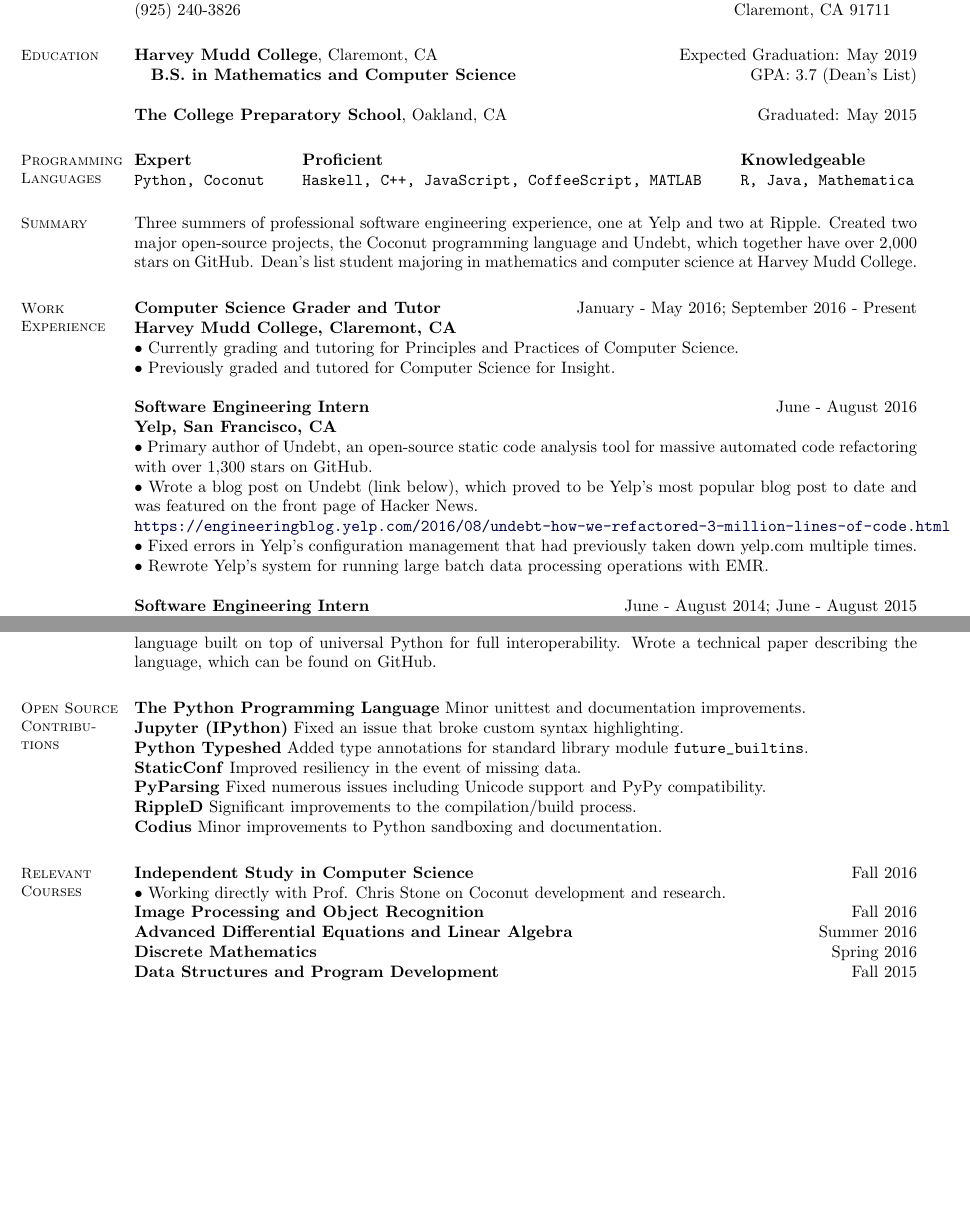
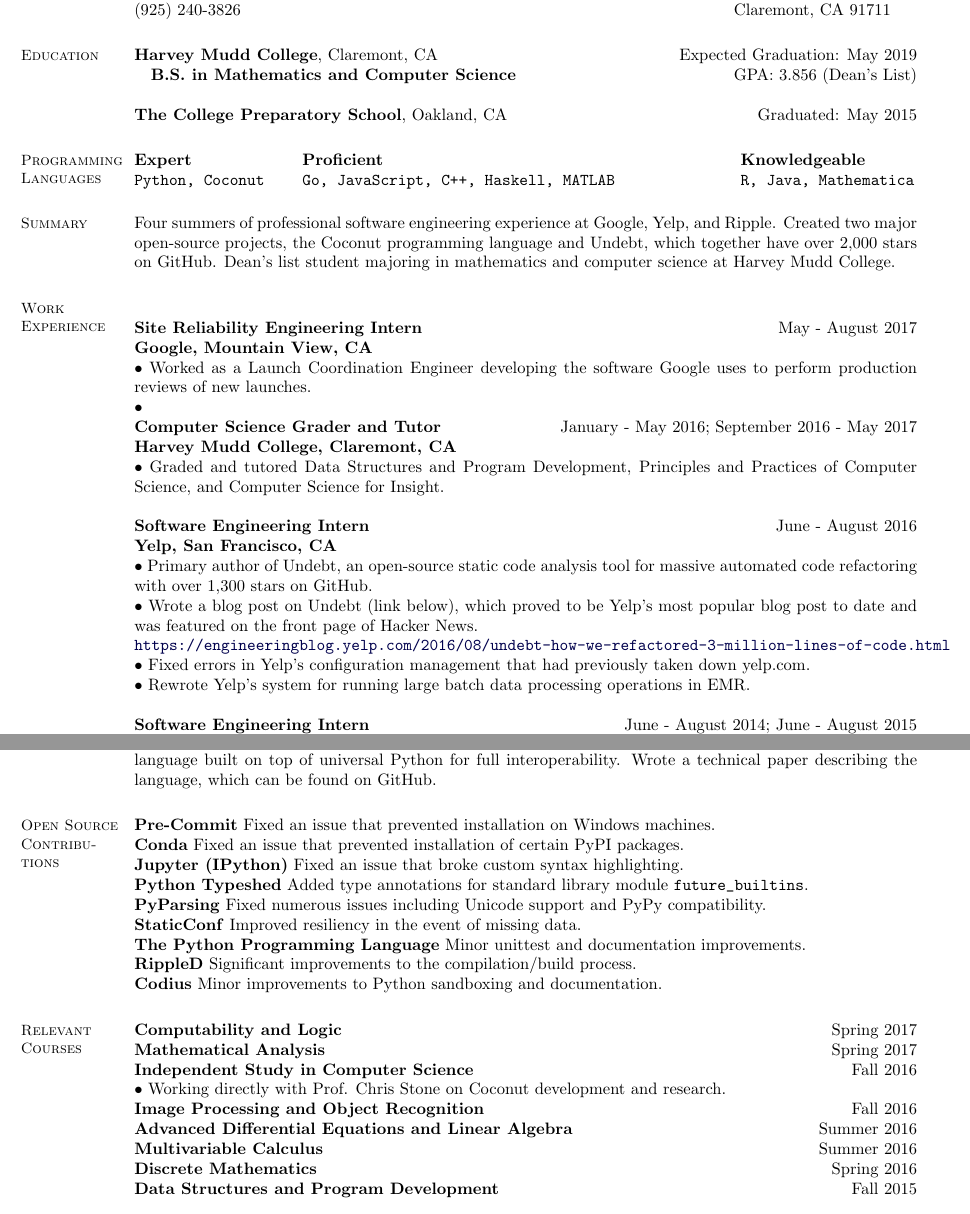
Before and after one commit to evhub/evhub.github.io, a LaTeX CV (resumes/ehubinger_resume_long.tex): two parts of pages 1 and 2 of 2, joined at a grey line, cut so that both start at the same text, the shorter picture padded with empty space. Compiled offline with pdfLaTeX.

Commit message:
Start updating long resume

```diff
--- a/resumes/ehubinger_resume_long.tex
+++ b/resumes/ehubinger_resume_long.tex
@@ -233,7 +233,7 @@
   \textbf{Harvey Mudd College}, Claremont, CA
   \hfill Expected Graduation: May 2019 \\
   \-\quad \textbf{B.S. in Mathematics and Computer Science}
-  \hfill GPA: 3.7 (Dean's List) \\
+  \hfill GPA: 3.856 (Dean's List) \\
 
   \textbf{The College Preparatory School}, Oakland, CA
   \hfill Graduated: May 2015
@@ -245,7 +245,7 @@
   \end{minipage}
   \begin{minipage}[t]{.555\textwidth}
   \textbf{Proficient} \\
-  \verb|Haskell, C++, JavaScript, CoffeeScript, MATLAB|
+  \verb|Go, JavaScript, C++, Haskell, MATLAB|
   \end{minipage}
   \begin{minipage}[t]{.32\textwidth}
   \textbf{Knowledgeable} \\
@@ -253,14 +253,20 @@
   \end{minipage}
 
 \section{Summary}
-  Three summers of professional software engineering experience, one at Yelp and two at Ripple. Created two major open-source projects, the Coconut programming language and Undebt, which together have over 2,000 stars on GitHub. Dean's list student majoring in mathematics and computer science at Harvey Mudd College.
+  Four summers of professional software engineering experience at Google, Yelp, and Ripple. Created two major open-source projects, the Coconut programming language and Undebt, which together have over 2,000 stars on GitHub. Dean's list student majoring in mathematics and computer science at Harvey Mudd College.
 
 \section{Work Experience}
+
+\textbf{Site Reliability Engineering Intern}
+\hfill May - August 2017 \\
+\textbf{Google, Mountain View, CA} \\
+$\bullet$ Worked as a Launch Coordination Engineer developing the software Google uses to perform production reviews of new launches. \\
+$\bullet$
+
 \textbf{Computer Science Grader and Tutor}
-\hfill January - May 2016; September 2016 - Present \\
+\hfill January - May 2016; September 2016 - May 2017 \\
 \textbf{Harvey Mudd College, Claremont, CA} \\
-$\bullet$ Currently grading and tutoring for Principles and Practices of Computer Science. \\
-$\bullet$ Previously graded and tutored for Computer Science for Insight. \\
+$\bullet$ Graded and tutored Data Structures and Program Development, Principles and Practices of Computer Science, and Computer Science for Insight. \\
 
 \textbf{Software Engineering Intern}
 \hfill June - August 2016 \\
@@ -268,8 +274,8 @@
 $\bullet$ Primary author of Undebt, an open-source static code analysis tool for massive automated code refactoring with over 1,300 stars on GitHub. \\
 $\bullet$ Wrote a blog post on Undebt (link below), which proved to be Yelp's most popular blog post to date and was featured on the front page of Hacker News. \\
 \url{https://engineeringblog.yelp.com/2016/08/undebt-how-we-refactored-3-million-lines-of-code.html} \\
-$\bullet$ Fixed errors in Yelp's configuration management that had previously taken down yelp.com multiple times. \\
-$\bullet$ Rewrote Yelp's system for running large batch data processing operations with EMR. \\
+$\bullet$ Fixed errors in Yelp's configuration management that had previously taken down yelp.com. \\
+$\bullet$ Rewrote Yelp's system for running large batch data processing operations in EMR. \\
 
 \textbf{Software Engineering Intern}
 \hfill June - August 2014; June - August 2015 \\
@@ -304,28 +310,38 @@
 Created the Rabbit Programming Language, a purely functional, interpreted, dynamically-typed scripting language built on top of universal Python for full interoperability. Wrote a technical paper describing the language, which can be found on GitHub.
 
 \section{Open Source Contributions}
-  \textbf{The Python Programming Language}
-  Minor unittest and documentation improvements. \\
+  \textbf{Pre-Commit}
+  Fixed an issue that prevented installation on Windows machines. \\
+  \textbf{Conda}
+  Fixed an issue that prevented installation of certain PyPI packages. \\
   \textbf{Jupyter (IPython)}
   Fixed an issue that broke custom syntax highlighting. \\
   \textbf{Python Typeshed}
   Added type annotations for standard library module \verb|future_builtins|. \\
+  \textbf{PyParsing}
+  Fixed numerous issues including Unicode support and PyPy compatibility. \\
   \textbf{StaticConf}
   Improved resiliency in the event of missing data. \\
-  \textbf{PyParsing}
-  Fixed numerous issues including Unicode support and PyPy compatibility. \\
+  \textbf{The Python Programming Language}
+  Minor unittest and documentation improvements. \\
   \textbf{RippleD}
   Significant improvements to the compilation/build process. \\
   \textbf{Codius}
   Minor improvements to Python sandboxing and documentation.
 
 \section{Relevant Courses}
+  \textbf{Computability and Logic}
+  \hfill Spring 2017 \\
+  \textbf{Mathematical Analysis}
+  \hfill Spring 2017 \\
   \textbf{Independent Study in Computer Science}
   \hfill Fall 2016 \\
   $\bullet$ Working directly with Prof. Chris Stone on Coconut development and research. \\
   \textbf{Image Processing and Object Recognition}
   \hfill Fall 2016 \\
   \textbf{Advanced Differential Equations and Linear Algebra}
+  \hfill Summer 2016 \\
+  \textbf{Multivariable Calculus}
   \hfill Summer 2016 \\
   \textbf{Discrete Mathematics}
   \hfill Spring 2016 \\
```
Also changed, not shown: resumes/ehubinger_resume_long.pdf, resumes/ehubinger_resume_long.tex (2 more changed lines).
